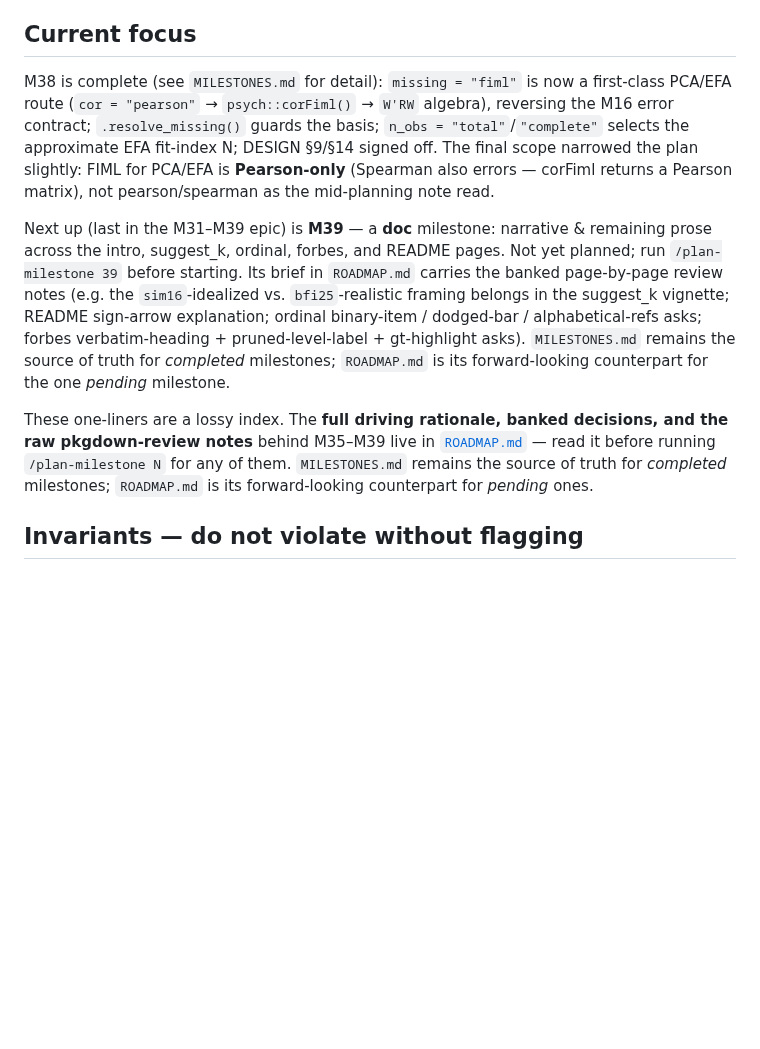
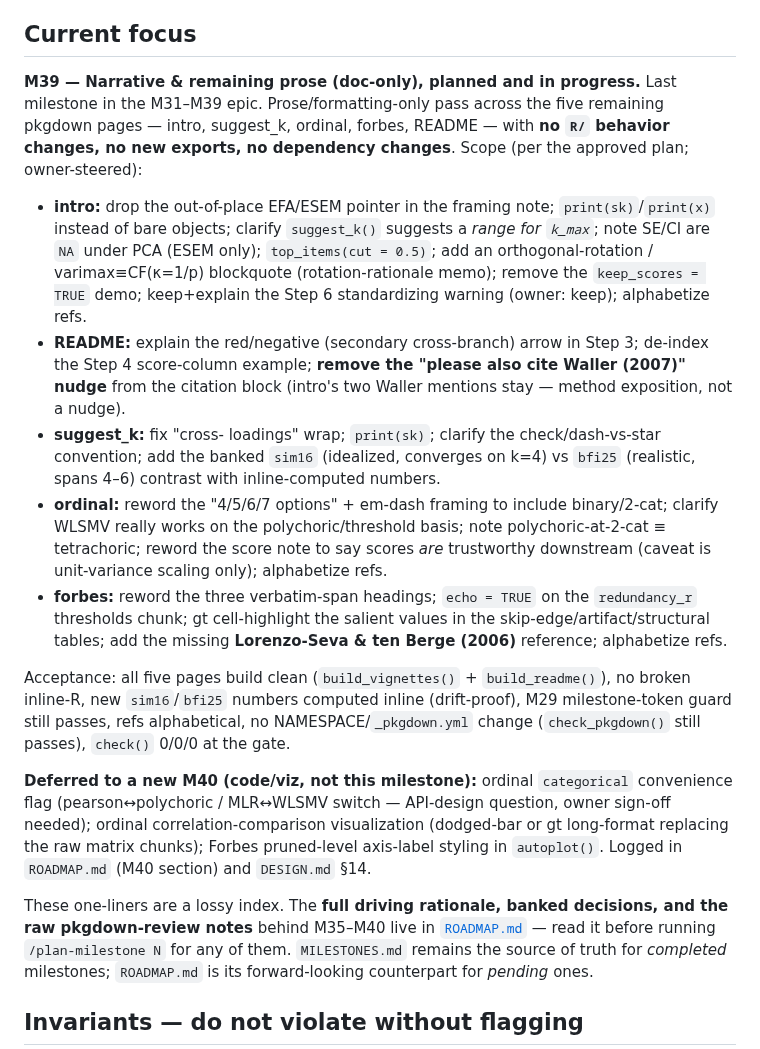
Before and after one commit to jmgirard/ackwards, a Markdown page: CLAUDE.md, the part around the change. GitHub-like rendering; blank space fills up the shorter version.

Commit message:
M39 planning: update Current focus to narrative & prose milestone
Co-Authored-By: Claude Opus 4.8 <noreply@anthropic.com>

```diff
--- a/CLAUDE.md
+++ b/CLAUDE.md
@@ -63,24 +63,43 @@ truth). Add new milestones there in numeric order as part of the definition of d
 
 ## Current focus
 
-M38 is complete (see `MILESTONES.md` for detail): `missing = "fiml"` is now a first-class PCA/EFA
-route (`cor = "pearson"` → `psych::corFiml()` → `W'RW` algebra), reversing the M16 error contract;
-`.resolve_missing()` guards the basis; `n_obs = "total"`/`"complete"` selects the approximate EFA
-fit-index N; DESIGN §9/§14 signed off. The final scope narrowed the plan slightly: FIML for PCA/EFA
-is **Pearson-only** (Spearman also errors — corFiml returns a Pearson matrix), not
-pearson/spearman as the mid-planning note read.
+**M39 — Narrative & remaining prose (doc-only), planned and in progress.** Last milestone in the
+M31–M39 epic. Prose/formatting-only pass across the five remaining pkgdown pages — intro, suggest_k,
+ordinal, forbes, README — with **no `R/` behavior changes, no new exports, no dependency changes**.
+Scope (per the approved plan; owner-steered):
 
-Next up (last in the M31–M39 epic) is **M39** — a **doc** milestone: narrative & remaining prose
-across the intro, suggest_k, ordinal, forbes, and README pages. Not yet planned; run
-`/plan-milestone 39` before starting. Its brief in `ROADMAP.md` carries the banked page-by-page
-review notes (e.g. the `sim16`-idealized vs. `bfi25`-realistic framing belongs in the suggest_k
-vignette; README sign-arrow explanation; ordinal binary-item / dodged-bar / alphabetical-refs asks;
-forbes verbatim-heading + pruned-level-label + gt-highlight asks). `MILESTONES.md` remains the
-source of truth for *completed* milestones; `ROADMAP.md` is its forward-looking counterpart for the
-one *pending* milestone.
+- **intro:** drop the out-of-place EFA/ESEM pointer in the framing note; `print(sk)`/`print(x)`
+  instead of bare objects; clarify `suggest_k()` suggests a *range for `k_max`*; note SE/CI are `NA`
+  under PCA (ESEM only); `top_items(cut = 0.5)`; add an orthogonal-rotation / varimax≡CF(κ=1/p)
+  blockquote (rotation-rationale memo); remove the `keep_scores = TRUE` demo; keep+explain the Step 6
+  standardizing warning (owner: keep); alphabetize refs.
+- **README:** explain the red/negative (secondary cross-branch) arrow in Step 3; de-index the Step 4
+  score-column example; **remove the "please also cite Waller (2007)" nudge** from the citation block
+  (intro's two Waller mentions stay — method exposition, not a nudge).
+- **suggest_k:** fix "cross- loadings" wrap; `print(sk)`; clarify the check/dash-vs-star convention;
+  add the banked `sim16` (idealized, converges on k=4) vs `bfi25` (realistic, spans 4–6) contrast
+  with inline-computed numbers.
+- **ordinal:** reword the "4/5/6/7 options" + em-dash framing to include binary/2-cat; clarify WLSMV
+  really works on the polychoric/threshold basis; note polychoric-at-2-cat ≡ tetrachoric; reword the
+  score note to say scores *are* trustworthy downstream (caveat is unit-variance scaling only);
+  alphabetize refs.
+- **forbes:** reword the three verbatim-span headings; `echo = TRUE` on the `redundancy_r` thresholds
+  chunk; gt cell-highlight the salient values in the skip-edge/artifact/structural tables; add the
+  missing **Lorenzo-Seva & ten Berge (2006)** reference; alphabetize refs.
+
+Acceptance: all five pages build clean (`build_vignettes()` + `build_readme()`), no broken inline-R,
+new `sim16`/`bfi25` numbers computed inline (drift-proof), M29 milestone-token guard still passes,
+refs alphabetical, no NAMESPACE/`_pkgdown.yml` change (`check_pkgdown()` still passes),
+`check()` 0/0/0 at the gate.
+
+**Deferred to a new M40 (code/viz, not this milestone):** ordinal `categorical` convenience flag
+(pearson↔polychoric / MLR↔WLSMV switch — API-design question, owner sign-off needed); ordinal
+correlation-comparison visualization (dodged-bar or gt long-format replacing the raw matrix chunks);
+Forbes pruned-level axis-label styling in `autoplot()`. Logged in `ROADMAP.md` (M40 section) and
+`DESIGN.md` §14.
 
 These one-liners are a lossy index. The **full driving rationale, banked decisions, and the raw
-pkgdown-review notes** behind M35–M39 live in [`ROADMAP.md`](ROADMAP.md) — read it before running
+pkgdown-review notes** behind M35–M40 live in [`ROADMAP.md`](ROADMAP.md) — read it before running
 `/plan-milestone N` for any of them. `MILESTONES.md` remains the source of truth for *completed*
 milestones; `ROADMAP.md` is its forward-looking counterpart for *pending* ones.
 
```
